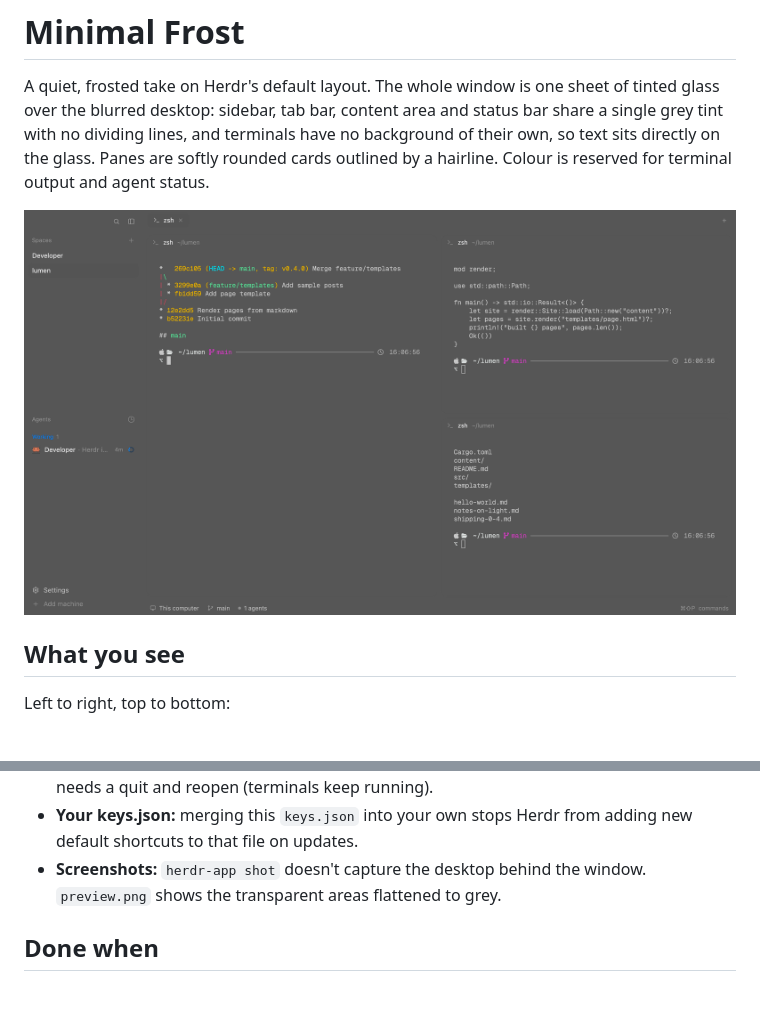
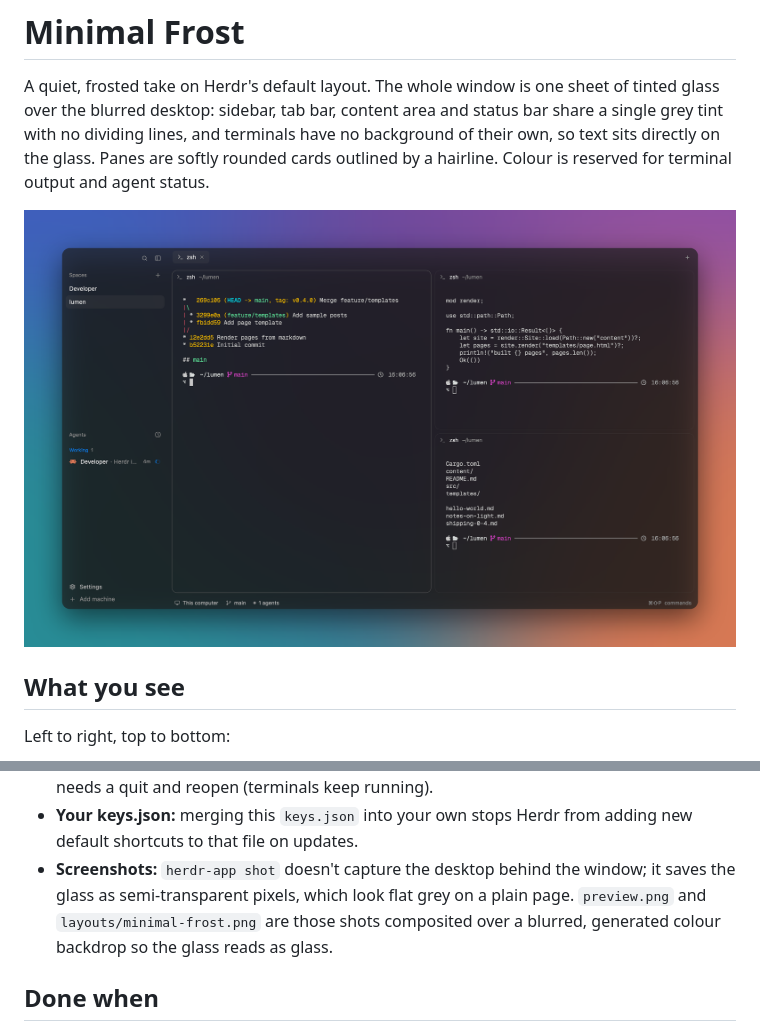
Before and after one commit to denizeroglu/herdr-minimal-frost, a Markdown page: RECIPE.md, 2 parts joined by grey strips. Rendered like a GitHub page; pictures changed too: preview.png; blank space fills up the shorter version.

Commit message:
Show the glass in the preview images
herdr-app shot keeps the glass as semi-transparent pixels, which looked
flat grey on GitHub and in Settings. Composite preview.png (with rounded
corners and a shadow) and layouts/minimal-frost.png (full bleed) over a
blurred, generated colour backdrop, at the new 65% tint.

Co-Authored-By: Claude Opus 5.5 <noreply@anthropic.com>
Claude-Session: https://claude.ai/code/session_01PagxcYzsrjmteNQXSX2Vru

```diff
--- a/RECIPE.md
+++ b/RECIPE.md
@@ -117,7 +117,7 @@ Colours:
 - **Medium and SemiBold are renamed inside the font files.** Google's static Figtree names their family "Figtree Medium" and "Figtree SemiBold", with "Figtree" only in the typographic family name. Herdr on Windows reads only the first, so a Figtree 500 or 600 request fell back to Regular. Both files now use "Figtree" as their family name (a modified version under the OFL; Figtree has no Reserved Font Name).
 - **Restart after changing fonts.** Herdr loads bundled fonts at start, so replacing font files needs a quit and reopen (terminals keep running).
 - **Your keys.json:** merging this `keys.json` into your own stops Herdr from adding new default shortcuts to that file on updates.
-- **Screenshots:** `herdr-app shot` doesn't capture the desktop behind the window. `preview.png` shows the transparent areas flattened to grey.
+- **Screenshots:** `herdr-app shot` doesn't capture the desktop behind the window; it saves the glass as semi-transparent pixels, which look flat grey on a plain page. `preview.png` and `layouts/minimal-frost.png` are those shots composited over a blurred, generated colour backdrop so the glass reads as glass.
 
 ## Done when
 
```
Also changed, not shown: layouts/minimal-frost.png.
